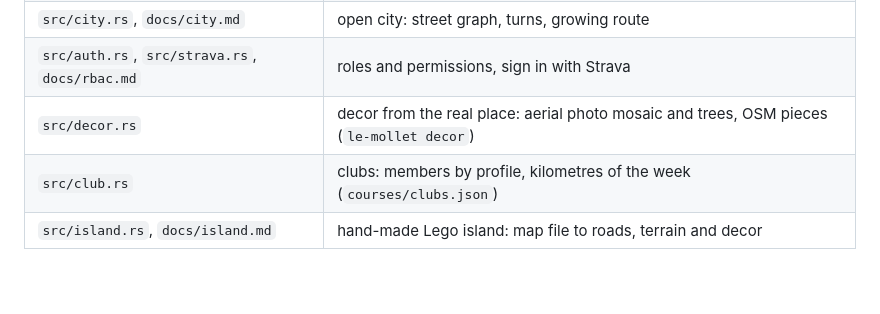
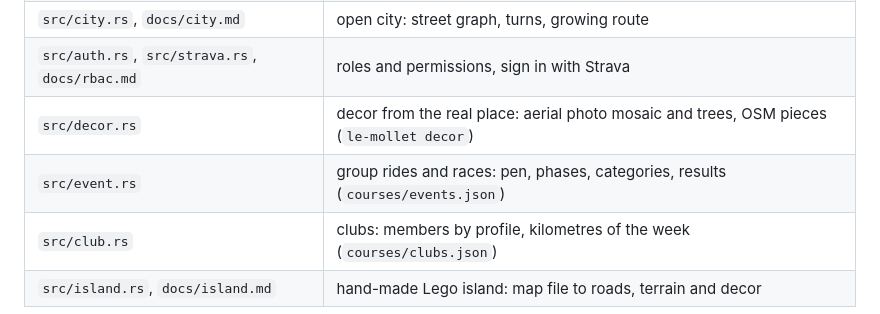
Before and after one commit to Lujeni/le-mollet, a Markdown page: docs/getting-started.md, the part around the change. Rendered like a GitHub page; blank space fills up the shorter version.

```diff
--- a/docs/getting-started.md
+++ b/docs/getting-started.md
@@ -157,6 +157,7 @@ Layout:
 | `src/city.rs`, `docs/city.md` | open city: street graph, turns, growing route |
 | `src/auth.rs`, `src/strava.rs`, `docs/rbac.md` | roles and permissions, sign in with Strava |
 | `src/decor.rs` | decor from the real place: aerial photo mosaic and trees, OSM pieces (`le-mollet decor`) |
+| `src/event.rs` | group rides and races: pen, phases, categories, results (`courses/events.json`) |
 | `src/club.rs` | clubs: members by profile, kilometres of the week (`courses/clubs.json`) |
 | `src/island.rs`, `docs/island.md` | hand-made Lego island: map file to roads, terrain and decor |
 
```
Also changed, not shown: README.md (+9 -0 lines), docs/rbac.md (+1 -1 lines), docs/screenshots/events.jpg (added), docs/screenshots/pen.jpg (added), 5 other files.
